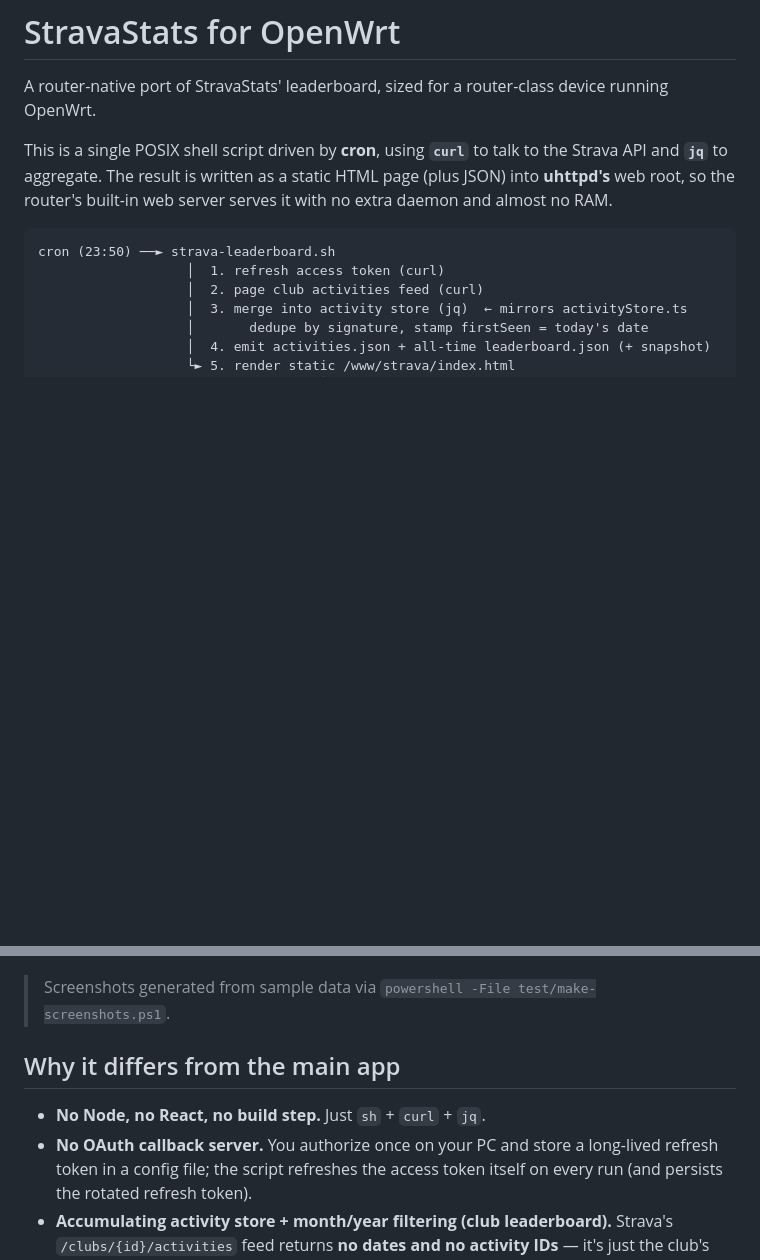
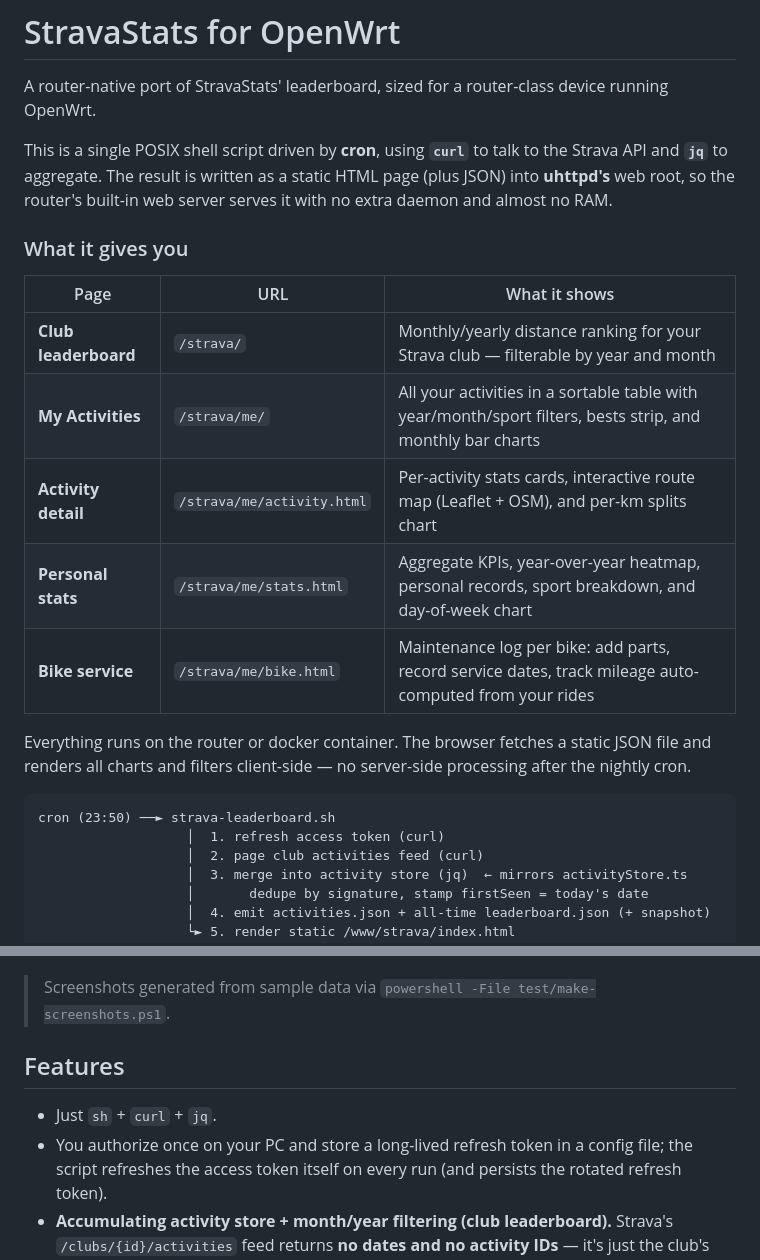
Before and after one commit to raczeja/StatsServiceBook, a Markdown page: README.md, 2 parts joined by grey strips. Drawn GitHub-style; blank space fills up the shorter version.

Commit message:
Add feature overview table to top of README
Co-Authored-By: Claude Sonnet 4.6 <noreply@anthropic.com>

````diff
--- a/README.md
+++ b/README.md
@@ -6,6 +6,18 @@ This is a single POSIX shell script driven by **cron**, using **`curl`** to talk
 Strava API and **`jq`** to aggregate. The result is written as a static HTML page
 (plus JSON) into **uhttpd's** web root, so the router's built-in web server serves
 it with no extra daemon and almost no RAM.
+
+### What it gives you
+
+| Page | URL | What it shows |
+|---|---|---|
+| **Club leaderboard** | `/strava/` | Monthly/yearly distance ranking for your Strava club — filterable by year and month |
+| **My Activities** | `/strava/me/` | All your activities in a sortable table with year/month/sport filters, bests strip, and monthly bar charts |
+| **Activity detail** | `/strava/me/activity.html` | Per-activity stats cards, interactive route map (Leaflet + OSM), and per-km splits chart |
+| **Personal stats** | `/strava/me/stats.html` | Aggregate KPIs, year-over-year heatmap, personal records, sport breakdown, and day-of-week chart |
+| **Bike service** | `/strava/me/bike.html` | Maintenance log per bike: add parts, record service dates, track mileage auto-computed from your rides |
+
+Everything runs on the router or docker container. The browser fetches a static JSON file and renders all charts and filters client-side — no server-side processing after the nightly cron.
 
 ```
 cron (23:50) ──► strava-leaderboard.sh
@@ -53,10 +65,10 @@ cron (23:55) ──► strava-my-activities.sh
 
 > Screenshots generated from sample data via `powershell -File test/make-screenshots.ps1`.
 
-## Why it differs from the main app
+## Features
 
-- **No Node, no React, no build step.** Just `sh` + `curl` + `jq`.
-- **No OAuth callback server.** You authorize once on your PC and store a
+- Just `sh` + `curl` + `jq`.
+- You authorize once on your PC and store a
   long-lived refresh token in a config file; the script refreshes the access
   token itself on every run (and persists the rotated refresh token).
 - **Accumulating activity store + month/year filtering (club leaderboard).**
````
